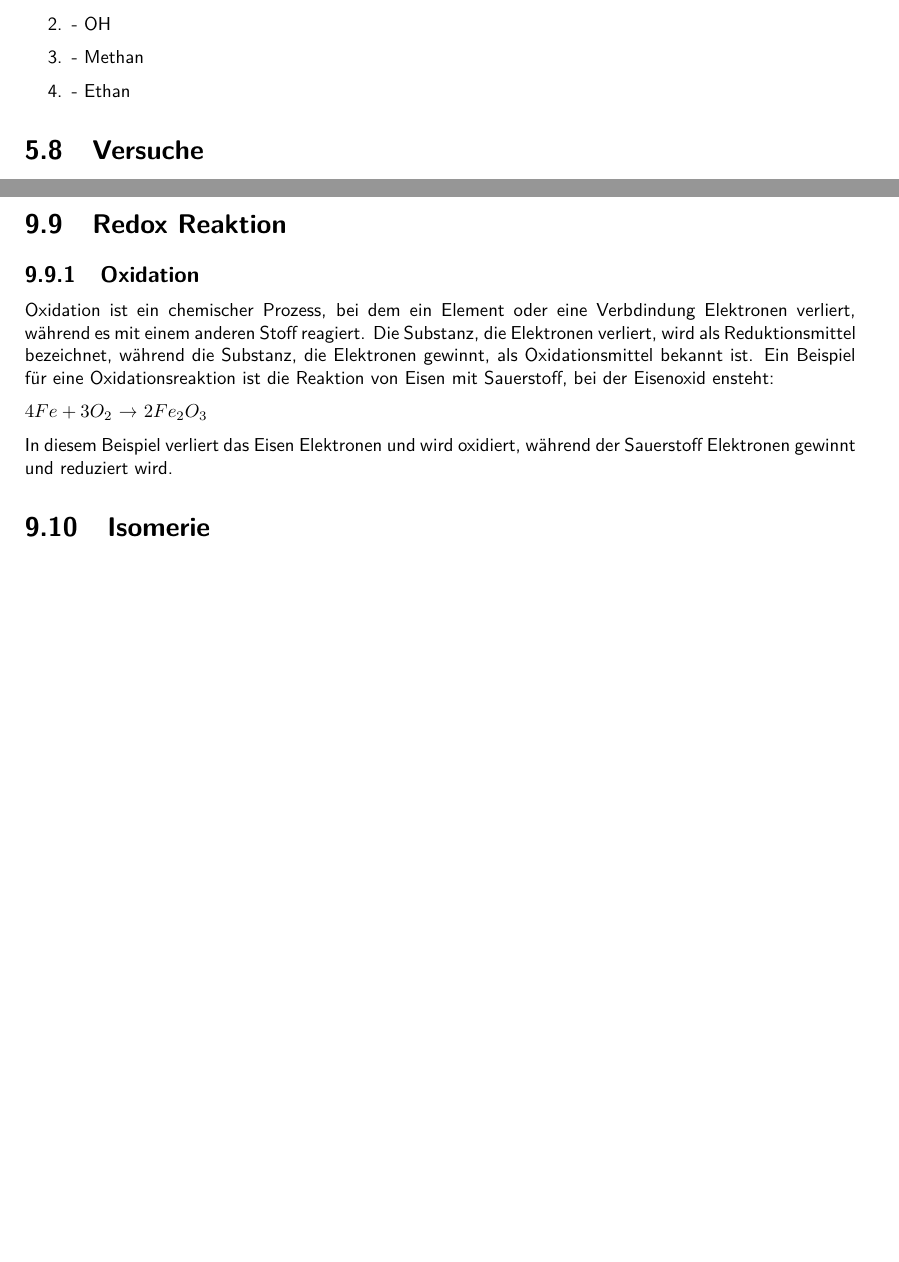
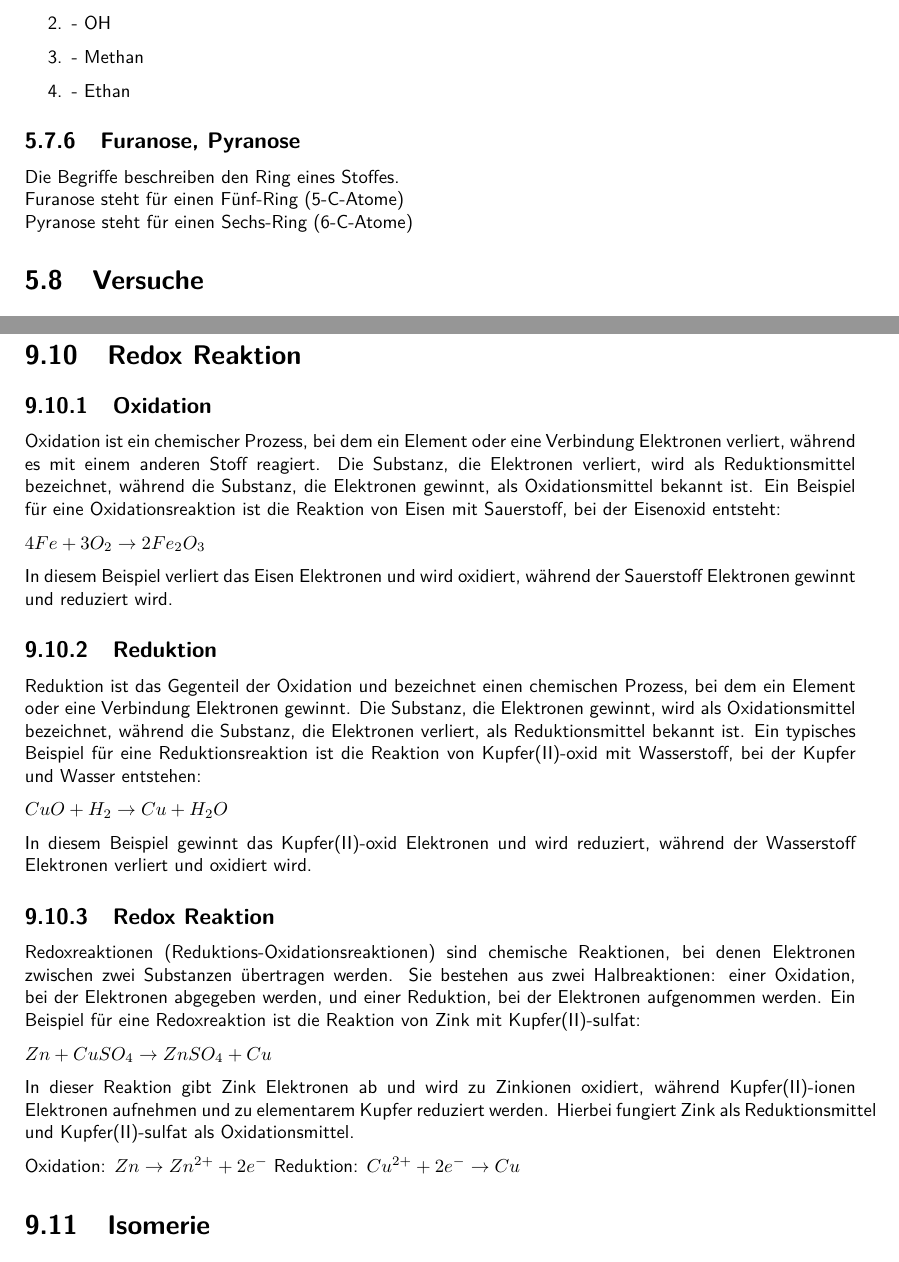
Before and after one commit to OfflineBot/chemie_tex, a LaTeX document (main.tex, which reads src/allgemein/redox.tex, src/naturstoffe/begriffe.tex): two parts of pages 19 and 29 of 30, joined at a grey line, cut so that both start at the same text, the shorter picture padded with empty space. Compiled offline with pdfLaTeX.

Commit message:
01 july; 16:13

```diff
--- a/src/allgemein/redox.tex
+++ b/src/allgemein/redox.tex
@@ -3,10 +3,40 @@
 
 \subsection{Oxidation}
 \label{sec:oxidation}
-Oxidation ist ein chemischer Prozess, bei dem ein Element oder eine Verbdindung Elektronen verliert, während es mit einem anderen Stoff reagiert.
-Die Substanz, die Elektronen verliert, wird als Reduktionsmittel bezeichnet, während die Substanz,  die Elektronen gewinnt, als Oxidationsmittel bekannt ist.
-Ein Beispiel für eine Oxidationsreaktion ist die Reaktion von Eisen mit Sauerstoff, bei der Eisenoxid ensteht:
+Oxidation ist ein chemischer Prozess,
+bei dem ein Element oder eine Verbindung Elektronen verliert,
+während es mit einem anderen Stoff reagiert.
+Die Substanz, die Elektronen verliert, wird als Reduktionsmittel bezeichnet,
+während die Substanz, die Elektronen gewinnt, als Oxidationsmittel bekannt ist.
+Ein Beispiel für eine Oxidationsreaktion ist die Reaktion von Eisen mit Sauerstoff,
+bei der Eisenoxid entsteht:
 
-$4Fe + 3O_2$ \textrightarrow\ $2Fe_2O_3$
+$4Fe + 3O_2 \rightarrow 2Fe_2O_3$
 
-In diesem Beispiel verliert das Eisen Elektronen und wird oxidiert, während der Sauerstoff Elektronen gewinnt und reduziert wird.
+In diesem Beispiel verliert das Eisen Elektronen und wird oxidiert,
+während der Sauerstoff Elektronen gewinnt und reduziert wird.
+
+\subsection{Reduktion}
+\label{sec:reduktion}
+Reduktion ist das Gegenteil der Oxidation und bezeichnet einen chemischen Prozess,
+bei dem ein Element oder eine Verbindung Elektronen gewinnt.
+Die Substanz, die Elektronen gewinnt, wird als Oxidationsmittel bezeichnet,
+während die Substanz, die Elektronen verliert, als Reduktionsmittel bekannt ist.
+Ein typisches Beispiel für eine Reduktionsreaktion ist die Reaktion von Kupfer(II)-oxid mit Wasserstoff,
+bei der Kupfer und Wasser entstehen:
+
+$CuO + H_2 \rightarrow Cu + H_2O$
+
+In diesem Beispiel gewinnt das Kupfer(II)-oxid Elektronen und wird reduziert,
+während der Wasserstoff Elektronen verliert und oxidiert wird.
+
+\subsection{Redox Reaktion}
+\label{sec:redox}
+Redoxreaktionen (Reduktions-Oxidationsreaktionen) sind chemische Reaktionen, bei denen Elektronen zwischen zwei Substanzen übertragen werden. Sie bestehen aus zwei Halbreaktionen: einer Oxidation, bei der Elektronen abgegeben werden, und einer Reduktion, bei der Elektronen aufgenommen werden. Ein Beispiel für eine Redoxreaktion ist die Reaktion von Zink mit Kupfer(II)-sulfat:
+
+$Zn + CuSO_4 \rightarrow ZnSO_4 + Cu$
+
+In dieser Reaktion gibt Zink Elektronen ab und wird zu Zinkionen oxidiert, während Kupfer(II)-ionen Elektronen aufnehmen und zu elementarem Kupfer reduziert werden. Hierbei fungiert Zink als Reduktionsmittel und Kupfer(II)-sulfat als Oxidationsmittel.
+
+Oxidation: $Zn \rightarrow Zn^{2+} + 2e^{-}$
+Reduktion: $Cu^{2+} + 2e^{-} \rightarrow Cu$
--- a/src/naturstoffe/begriffe.tex
+++ b/src/naturstoffe/begriffe.tex
@@ -75,3 +75,8 @@ Beispiel:
     \item - Methan
     \item - Ethan
 \end{enumerate}
+
+\subsection{Furanose, Pyranose}
+Die Begriffe beschreiben den Ring eines Stoffes. \\
+Furanose steht für einen Fünf-Ring (5-C-Atome) \\
+Pyranose steht für einen Sechs-Ring (6-C-Atome)
```
Also changed, not shown: src/allgemein/allgemein.tex (+1 -0 lines), src/allgemein/homologe_reihen.tex (+10 -10 lines), src/allgemein/polarität.tex (added, +3 -0 lines), src/was_fehlt_mir.tex (+1 -2 lines), main.pdf, src/allgemein/wecheslwirkungen.tex (line endings or trailing spaces), 2 other files.
